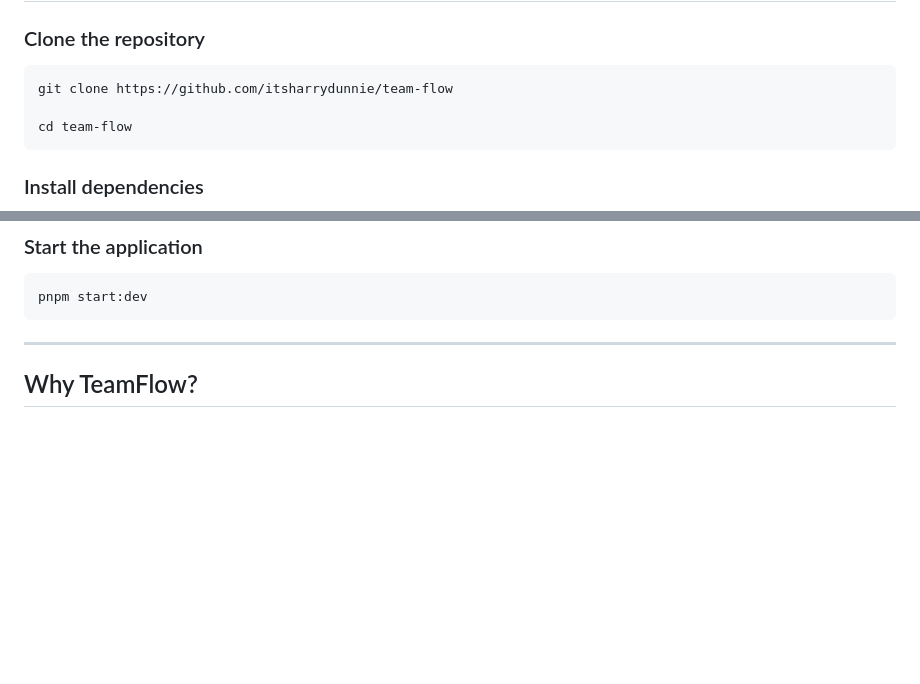
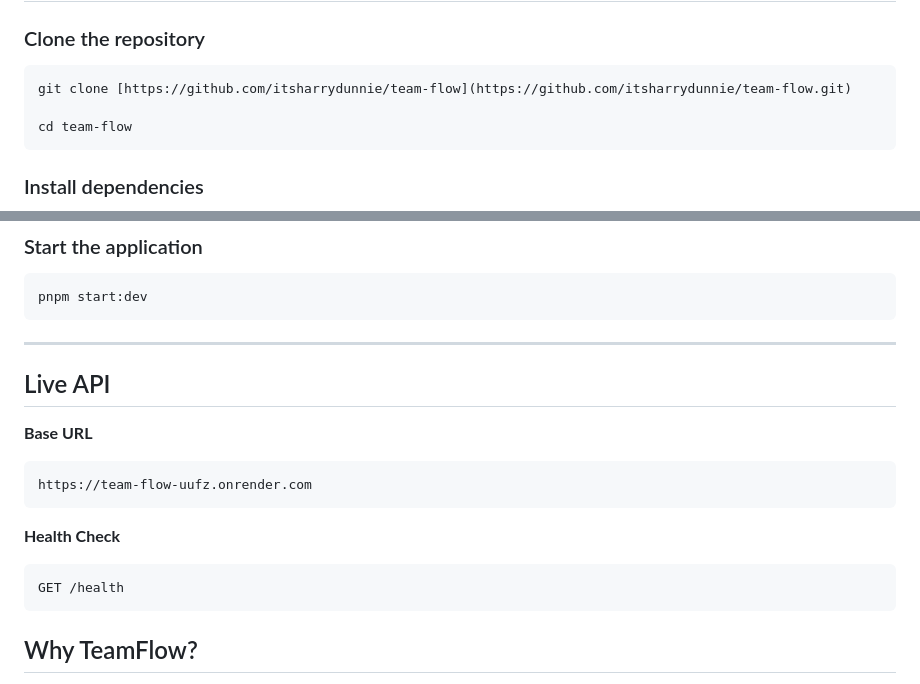
Before and after one commit to itsharrydunnie/team-flow, a Markdown page: README.md, 2 parts joined by grey strips. Rendered like a GitHub page; blank space fills up the shorter version.

Commit message:
Enhance README with clone command and Live API details
Updated clone command with proper markdown link and added Live API section with base URL and health check information.

````diff
--- a/README.md
+++ b/README.md
@@ -92,7 +92,7 @@ The goal is to continuously ship working software while improving the architectu
 ### Clone the repository
 
 ```bash
-git clone https://github.com/itsharrydunnie/team-flow
+git clone [https://github.com/itsharrydunnie/team-flow](https://github.com/itsharrydunnie/team-flow.git)
 
 cd team-flow
 ```
@@ -144,6 +144,19 @@ pnpm start:dev
 ```
 
 ---
+## Live API
+
+**Base URL**
+
+```text
+https://team-flow-uufz.onrender.com
+```
+
+**Health Check**
+
+```text
+GET /health
+```
 
 ## Why TeamFlow?
 
````
